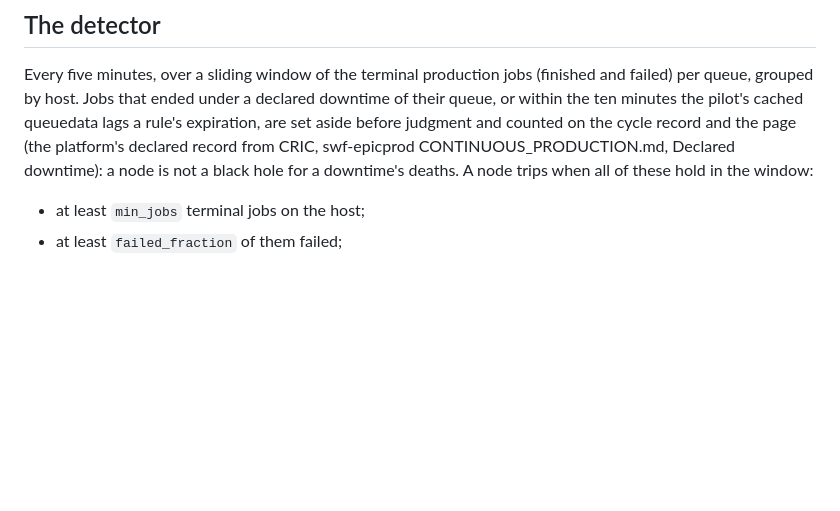
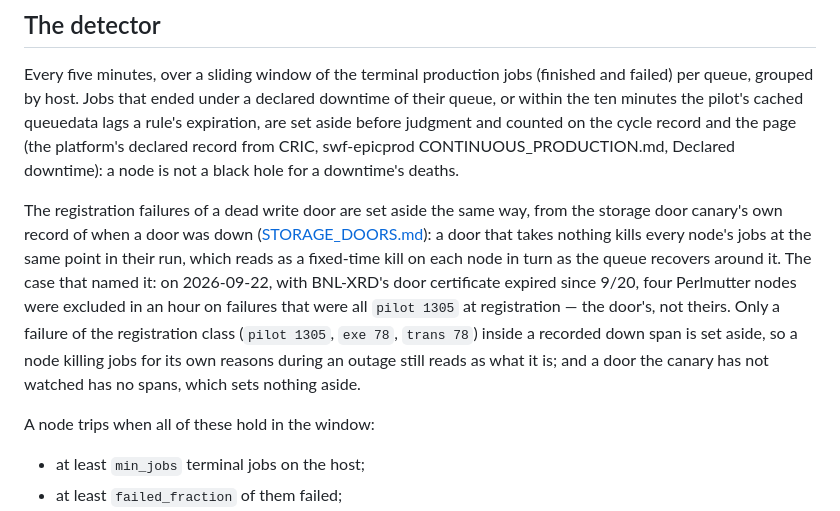
Before and after one commit to BNLNPPS/site-canary, a Markdown page: docs/NODE_GUARD.md, the part around the change. GitHub-like rendering; blank space fills up the shorter version.

Commit message:
Node guard: a dead write door is not a black hole
A door that takes nothing kills every node's jobs at the same point in
their run, which reads as a fixed-time kill on each node in turn as the
queue recovers around it. On 2026-09-22, with BNL-XRD's certificate
expired since 9/20, four Perlmutter nodes were excluded in an hour on
failures that were all pilot 1305 at registration.

The guard now sets those aside before judgment, from the storage door
canary's own record of when a door was down, the way it already sets
aside a declared downtime's deaths. Only a registration-class failure
inside a recorded span is excused, so a node killing jobs for its own
reasons during an outage still reads as what it is, and a door the
canary has not watched sets nothing aside.

The direction is the safe one: the door record only ever excuses a
failure, never causes an exclusion.

Co-Authored-By: Claude Opus 5 (1M context) <noreply@anthropic.com>

```diff
--- a/docs/NODE_GUARD.md
+++ b/docs/NODE_GUARD.md
@@ -62,8 +62,23 @@ the pilot's cached queuedata lags a rule's expiration, are set aside
 before judgment and counted on the cycle record and the page (the
 platform's declared record from CRIC, swf-epicprod
 CONTINUOUS_PRODUCTION.md, Declared downtime): a node is not a black
-hole for a downtime's deaths. A node trips when all of these hold in
-the window:
+hole for a downtime's deaths.
+
+The registration failures of a dead write door are set aside the same
+way, from the storage door canary's own record of when a door was down
+([STORAGE_DOORS.md](STORAGE_DOORS.md)): a door that takes nothing kills
+every node's jobs at the same point in their run, which reads as a
+fixed-time kill on each node in turn as the queue recovers around it.
+The case that named it: on 2026-09-22, with BNL-XRD's door certificate
+expired since 9/20, four Perlmutter nodes were excluded in an hour on
+failures that were all `pilot 1305` at registration — the door's, not
+theirs. Only a failure of the registration class (`pilot 1305`,
+`exe 78`, `trans 78`) inside a recorded down span is set aside, so a
+node killing jobs for its own reasons during an outage still reads as
+what it is; and a door the canary has not watched has no spans, which
+sets nothing aside.
+
+A node trips when all of these hold in the window:
 
 - at least `min_jobs` terminal jobs on the host;
 - at least `failed_fraction` of them failed;
```
Also changed, not shown: docs/STORAGE_DOORS.md (+9 -0 lines).
